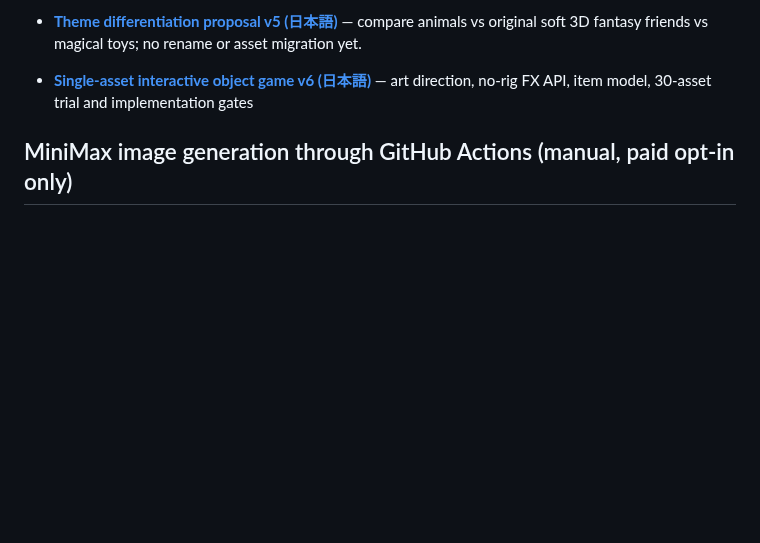
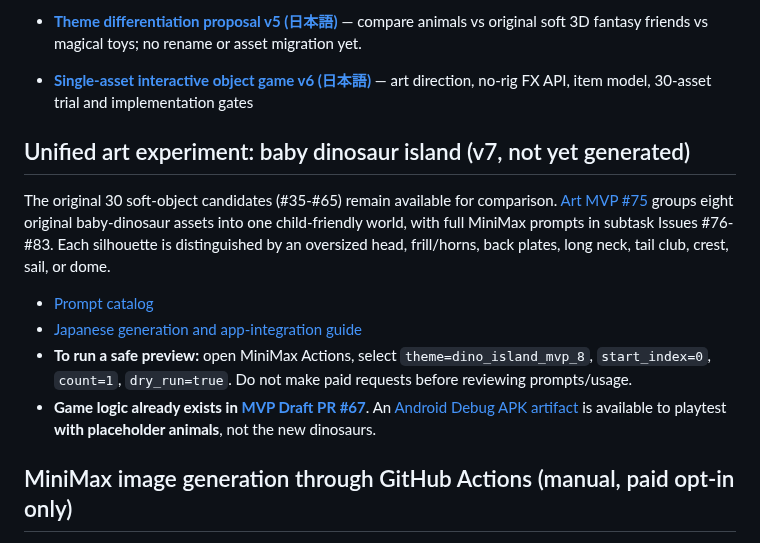
Before and after one commit to SMRI2170/animal-shadow-match, a Markdown page: README.md, the part around the change. Drawn GitHub-style; blank space fills up the shorter version.

Commit message:
docs(readme): link dinosaur MVP prompts, issues and tested Android APK

```diff
--- a/README.md
+++ b/README.md
@@ -40,6 +40,15 @@ On a Mac, add iOS scaffolding later with `flutter create --platforms=ios .`. Do
 - [**Theme differentiation proposal v5 (日本語)**](docs/THEME_PIVOT_EVALUATION_JA.md) — compare animals vs original soft 3D fantasy friends vs magical toys; no rename or asset migration yet.
 
 - [**Single-asset interactive object game v6 (日本語)**](docs/SINGLE_ASSET_OBJECT_GAME_JA.md) — art direction, no-rig FX API, item model, 30-asset trial and implementation gates
+
+## Unified art experiment: baby dinosaur island (v7, not yet generated)
+
+The original 30 soft-object candidates (#35-#65) remain available for comparison. [Art MVP #75](https://github.com/SMRI2170/animal-shadow-match/issues/75) groups eight original baby-dinosaur assets into one child-friendly world, with full MiniMax prompts in subtask Issues #76-#83. Each silhouette is distinguished by an oversized head, frill/horns, back plates, long neck, tail club, crest, sail, or dome.
+
+- [Prompt catalog](assets/generation/minimax_dino_mvp_prompts.json)
+- [Japanese generation and app-integration guide](docs/DINO_MVP_RUNBOOK_JA.md)
+- **To run a safe preview:** open MiniMax Actions, select `theme=dino_island_mvp_8`, `start_index=0`, `count=1`, `dry_run=true`. Do not make paid requests before reviewing prompts/usage.
+- **Game logic already exists in [MVP Draft PR #67](https://github.com/SMRI2170/animal-shadow-match/pull/67)**. An [Android Debug APK artifact](https://github.com/SMRI2170/animal-shadow-match/actions/runs/38493647355/artifacts/11863076088) is available to playtest **with placeholder animals**, not the new dinosaurs.
 
 ## MiniMax image generation through GitHub Actions (manual, paid opt-in only)
 
```
